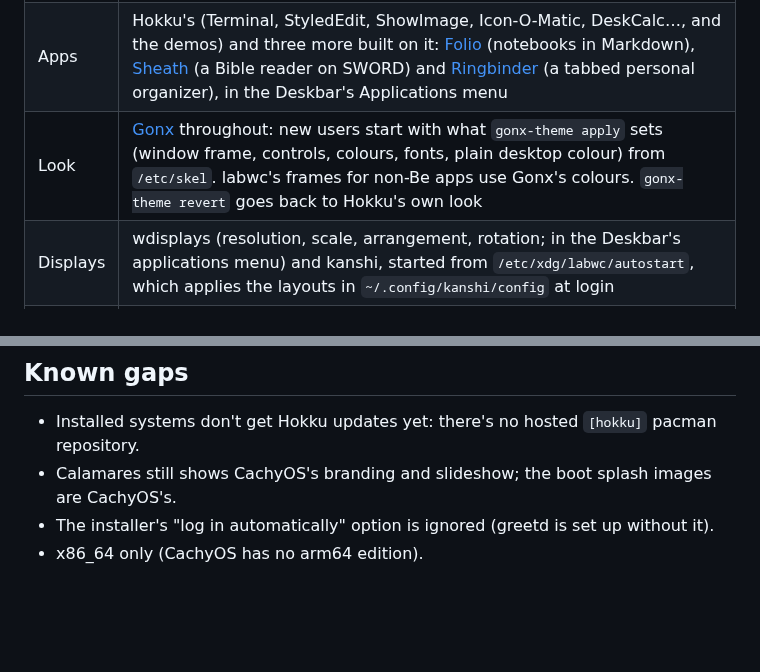
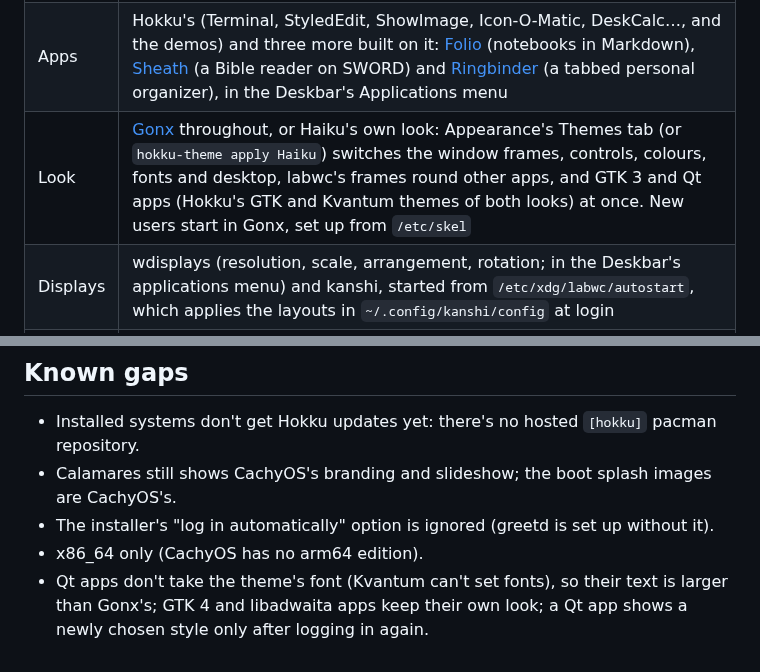
Before and after one commit to idumych/hokku-os, a Markdown page: README.md, 2 parts joined by grey strips. GitHub-like rendering; blank space fills up the shorter version.

```diff
--- a/README.md
+++ b/README.md
@@ -10,7 +10,7 @@ installer). The Plasma desktop is replaced with:
 |---|---|
 | Session | `hokku-session` (passes the system keyboard layout, as set by the installer or `localectl`, to labwc and Hokku), then `cosmoe-desktop.sh` from Hokku: labwc + Tracker + Deskbar (with a tray for other desktops' applets through TrayBridge: network, volume and Bluetooth start with the session; on a laptop, Hokku's own brightness slider) + Terminal, Xwayland for X11 apps, polkit-gnome, portals. Hokku's notification_server shows the desktop's notifications, and the Deskbar's menu lists every app, Hokku and Linux alike |
 | Apps | Hokku's (Terminal, StyledEdit, ShowImage, Icon-O-Matic, DeskCalc…, and the demos) and three more built on it: [Folio](https://github.com/idumych/folio) (notebooks in Markdown), [Sheath](https://github.com/idumych/sheath) (a Bible reader on SWORD) and [Ringbinder](https://github.com/idumych/ringbinder) (a tabbed personal organizer), in the Deskbar's Applications menu |
-| Look | [Gonx](https://github.com/idumych/gonx) throughout: new users start with what `gonx-theme apply` sets (window frame, controls, colours, fonts, plain desktop colour) from `/etc/skel`. labwc's frames for non-Be apps use Gonx's colours. `gonx-theme revert` goes back to Hokku's own look |
+| Look | [Gonx](https://github.com/idumych/gonx) throughout, or Haiku's own look: Appearance's Themes tab (or `hokku-theme apply Haiku`) switches the window frames, controls, colours, fonts and desktop, labwc's frames round other apps, and GTK 3 and Qt apps (Hokku's GTK and Kvantum themes of both looks) at once. New users start in Gonx, set up from `/etc/skel` |
 | Displays | wdisplays (resolution, scale, arrangement, rotation; in the Deskbar's applications menu) and kanshi, started from `/etc/xdg/labwc/autostart`, which applies the layouts in `~/.config/kanshi/config` at login |
 | Login | greetd + tuigreet (the live ISO logs `liveuser` in automatically) |
 | Installer | Calamares in offline mode: copies the live system to disk, then sets up greetd for Hokku |
@@ -97,3 +115,6 @@ packaging and build scripts. Real hardware has been tried far less than the VM.
 - Calamares still shows CachyOS's branding and slideshow; the boot splash images are CachyOS's.
 - The installer's "log in automatically" option is ignored (greetd is set up without it).
 - x86_64 only (CachyOS has no arm64 edition).
+- Qt apps don't take the theme's font (Kvantum can't set fonts), so their text is larger than
+  Gonx's; GTK 4 and libadwaita apps keep their own look; a Qt app shows a newly chosen style
+  only after logging in again.
```
Also changed, not shown: other parts of README.md (+18 -0 lines), docs/screenshots/gonx-gtk.png (added), docs/screenshots/gonx-hokku.png (added), docs/screenshots/gonx-qt.png (added), docs/screenshots/theme-gonx.png (added), docs/screenshots/theme-haiku.png (added).
